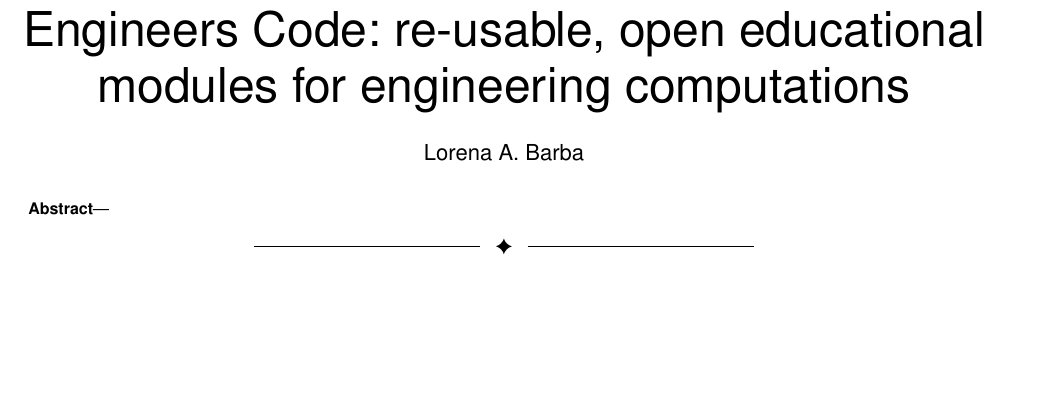
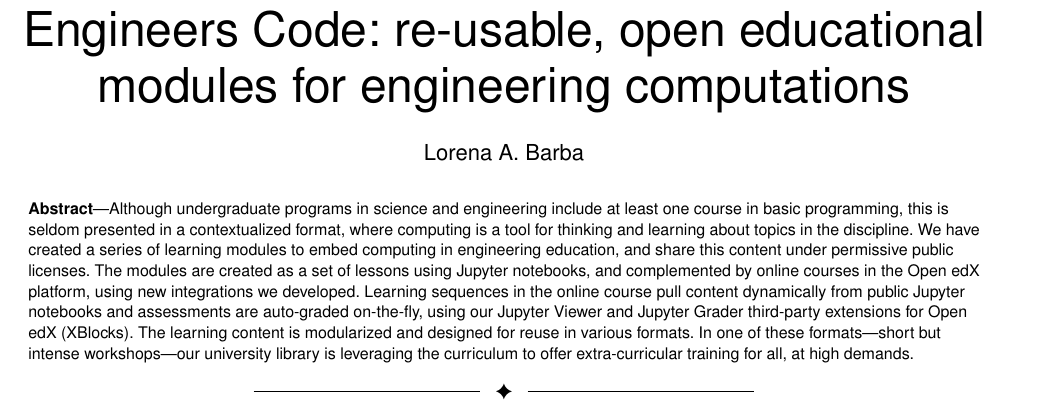
Before and after one commit to engineersCode/engcomp-paper, a LaTeX paper (Barba_engcomp2020.tex): part of page 1 of 5, cut so that both start at the same text, the shorter picture padded with empty space. Compiled offline with pdfLaTeX.

Commit message:
add abstract

```diff
--- a/Barba_engcomp2020.tex
+++ b/Barba_engcomp2020.tex
@@ -34,7 +34,12 @@ Email: labarba@gwu.edu}% <-this % stops an unwanted space
 
 \IEEEtitleabstractindextext{%
 \begin{abstract}
-
+Although undergraduate programs in science and engineering include at least one course in basic programming, this is seldom presented in a contextualized format, where computing is a tool for thinking and learning about topics in the discipline.
+We have created a series of learning modules to embed computing in engineering education, and share this content under permissive public licenses.
+The modules are created as a set of lessons using Jupyter notebooks, and complemented by online courses in the Open edX platform, using new integrations we developed.
+Learning sequences in the online course pull content dynamically from public Jupyter notebooks and assessments are auto-graded on-the-fly, using our Jupyter Viewer and Jupyter Grader third-party extensions for Open edX (XBlocks).
+The learning content is modularized and designed for reuse in various formats.
+In one of these formats---short but intense workshops---our university library is leveraging the curriculum to offer extra-curricular training for all, at high demands.
 \end{abstract}
 }
 
```
